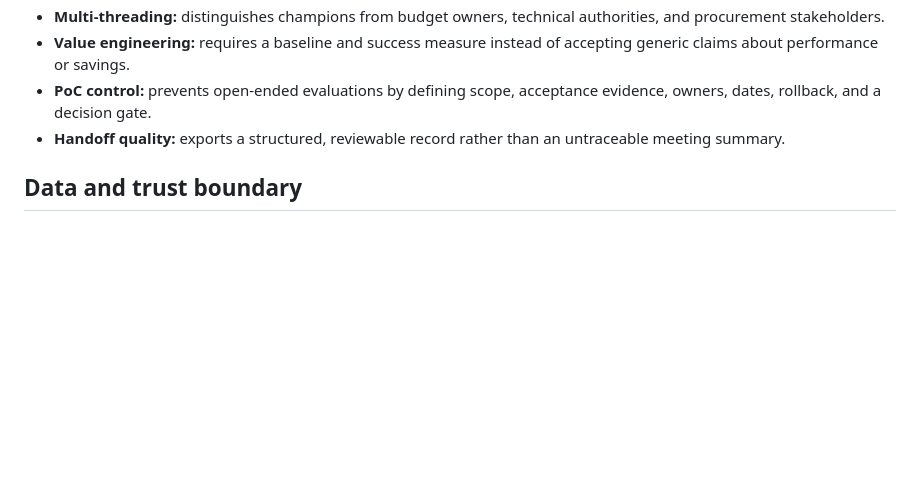
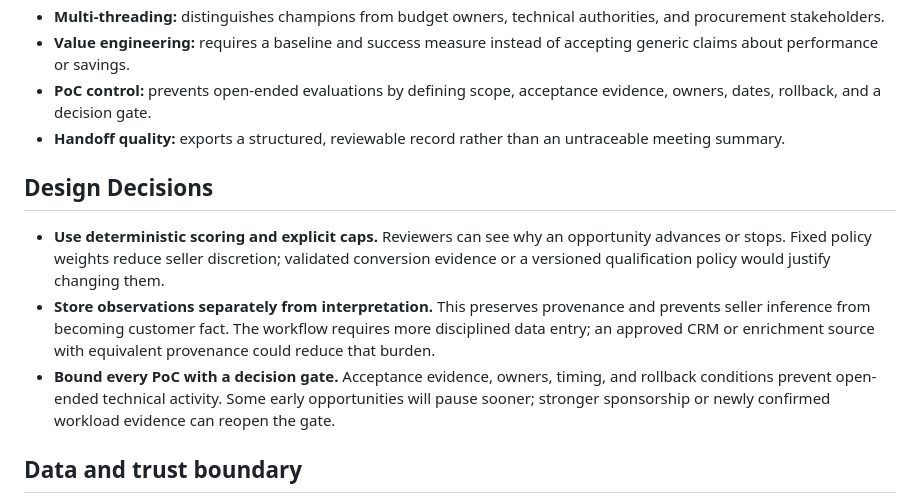
Before and after one commit to daetan999/ai-infra-opportunity-workbench, a Markdown page: README.md, the part around the change. Drawn GitHub-style; blank space fills up the shorter version.

Commit message:
docs: document qualification design decisions

```diff
--- a/README.md
+++ b/README.md
@@ -81,6 +81,12 @@ The core workflow is offline and deterministic. The web layer does not decide qu
 - **Value engineering:** requires a baseline and success measure instead of accepting generic claims about performance or savings.
 - **PoC control:** prevents open-ended evaluations by defining scope, acceptance evidence, owners, dates, rollback, and a decision gate.
 - **Handoff quality:** exports a structured, reviewable record rather than an untraceable meeting summary.
+
+## Design Decisions
+
+- **Use deterministic scoring and explicit caps.** Reviewers can see why an opportunity advances or stops. Fixed policy weights reduce seller discretion; validated conversion evidence or a versioned qualification policy would justify changing them.
+- **Store observations separately from interpretation.** This preserves provenance and prevents seller inference from becoming customer fact. The workflow requires more disciplined data entry; an approved CRM or enrichment source with equivalent provenance could reduce that burden.
+- **Bound every PoC with a decision gate.** Acceptance evidence, owners, timing, and rollback conditions prevent open-ended technical activity. Some early opportunities will pause sooner; stronger sponsorship or newly confirmed workload evidence can reopen the gate.
 
 ## Data and trust boundary
 
```
